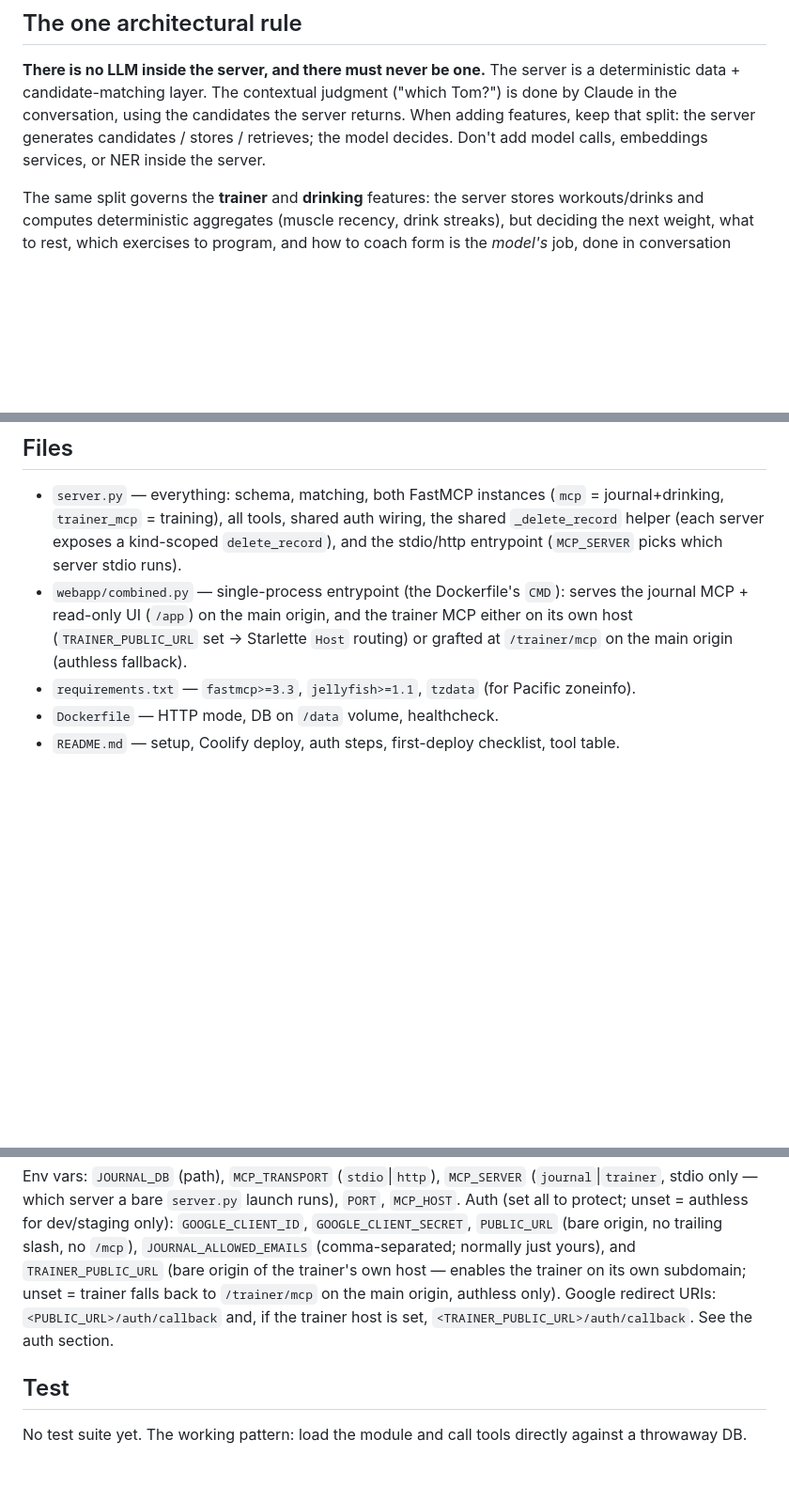
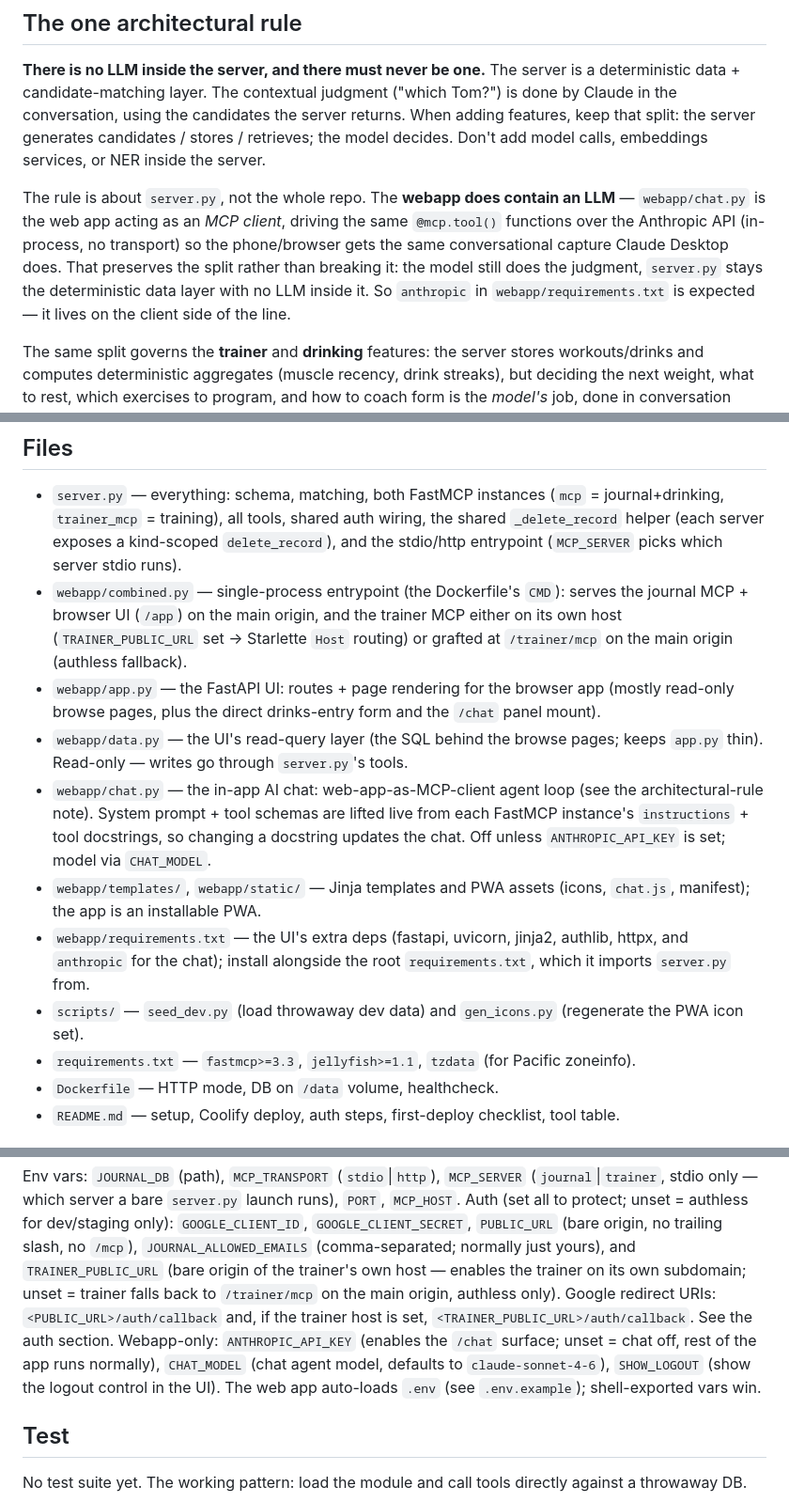
Before and after one commit to coopermayne/coop_mcp, a Markdown page: CLAUDE.md, 3 parts joined by grey strips. Shown at 94% size. GitHub-like rendering; blank space fills up the shorter version.

Commit message:
docs: refresh CLAUDE.md for the now-interactive webapp (AI chat, PWA) (#24)
Co-authored-by: Claude <noreply@anthropic.com>

```diff
--- a/CLAUDE.md
+++ b/CLAUDE.md
@@ -27,6 +27,14 @@ deterministic data + candidate-matching layer. The contextual judgment ("which T
 is done by Claude in the conversation, using the candidates the server returns. When
 adding features, keep that split: the server generates candidates / stores / retrieves;
 the model decides. Don't add model calls, embeddings services, or NER inside the server.
+
+The rule is about `server.py`, not the whole repo. The **webapp does contain an LLM** —
+`webapp/chat.py` is the web app acting as an *MCP client*, driving the same
+`@mcp.tool()` functions over the Anthropic API (in-process, no transport) so the
+phone/browser gets the same conversational capture Claude Desktop does. That preserves
+the split rather than breaking it: the model still does the judgment, `server.py` stays
+the deterministic data layer with no LLM inside it. So `anthropic` in
+`webapp/requirements.txt` is expected — it lives on the client side of the line.
 
 The same split governs the **trainer** and **drinking** features: the server stores
 workouts/drinks and computes deterministic aggregates (muscle recency, drink streaks),
@@ -82,9 +90,24 @@ There is no exercise-selection or progression logic in the server either.
   shared `_delete_record` helper (each server exposes a kind-scoped `delete_record`),
   and the stdio/http entrypoint (`MCP_SERVER` picks which server stdio runs).
 - `webapp/combined.py` — single-process entrypoint (the Dockerfile's `CMD`): serves the
-  journal MCP + read-only UI (`/app`) on the main origin, and the trainer MCP either on
+  journal MCP + browser UI (`/app`) on the main origin, and the trainer MCP either on
   its own host (`TRAINER_PUBLIC_URL` set → Starlette `Host` routing) or grafted at
   `/trainer/mcp` on the main origin (authless fallback).
+- `webapp/app.py` — the FastAPI UI: routes + page rendering for the browser app (mostly
+  read-only browse pages, plus the direct drinks-entry form and the `/chat` panel mount).
+- `webapp/data.py` — the UI's read-query layer (the SQL behind the browse pages; keeps
+  `app.py` thin). Read-only — writes go through `server.py`'s tools.
+- `webapp/chat.py` — the in-app AI chat: web-app-as-MCP-client agent loop (see the
+  architectural-rule note). System prompt + tool schemas are lifted live from each
+  FastMCP instance's `instructions` + tool docstrings, so changing a docstring updates
+  the chat. Off unless `ANTHROPIC_API_KEY` is set; model via `CHAT_MODEL`.
+- `webapp/templates/`, `webapp/static/` — Jinja templates and PWA assets (icons,
+  `chat.js`, manifest); the app is an installable PWA.
+- `webapp/requirements.txt` — the UI's extra deps (fastapi, uvicorn, jinja2, authlib,
+  httpx, and `anthropic` for the chat); install alongside the root `requirements.txt`,
+  which it imports `server.py` from.
+- `scripts/` — `seed_dev.py` (load throwaway dev data) and `gen_icons.py` (regenerate
+  the PWA icon set).
 - `requirements.txt` — `fastmcp>=3.3`, `jellyfish>=1.1`, `tzdata` (for Pacific zoneinfo).
 - `Dockerfile` — HTTP mode, DB on `/data` volume, healthcheck.
 - `README.md` — setup, Coolify deploy, auth steps, first-deploy checklist, tool table.
@@ -117,7 +140,11 @@ slash, no `/mcp`), `JOURNAL_ALLOWED_EMAILS` (comma-separated; normally just your
 `TRAINER_PUBLIC_URL` (bare origin of the trainer's own host — enables the trainer on its
 own subdomain; unset = trainer falls back to `/trainer/mcp` on the main origin, authless
 only). Google redirect URIs: `<PUBLIC_URL>/auth/callback` and, if the trainer host is
-set, `<TRAINER_PUBLIC_URL>/auth/callback`. See the auth section.
+set, `<TRAINER_PUBLIC_URL>/auth/callback`. See the auth section. Webapp-only:
+`ANTHROPIC_API_KEY` (enables the `/chat` surface; unset = chat off, rest of the app runs
+normally), `CHAT_MODEL` (chat agent model, defaults to `claude-sonnet-4-6`), `SHOW_LOGOUT`
+(show the logout control in the UI). The web app auto-loads `.env` (see `.env.example`);
+shell-exported vars win.
 
 ## Test
 
```
